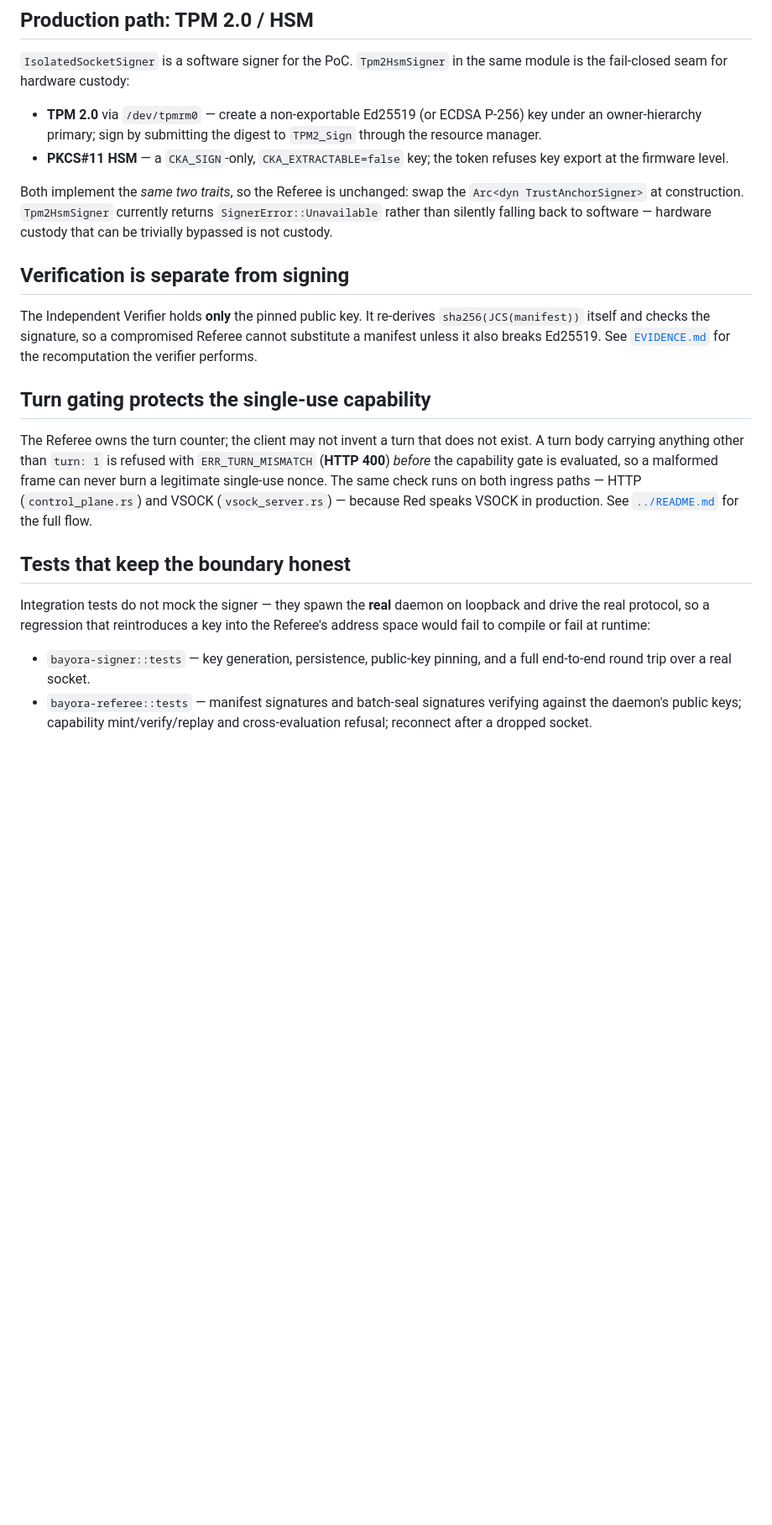
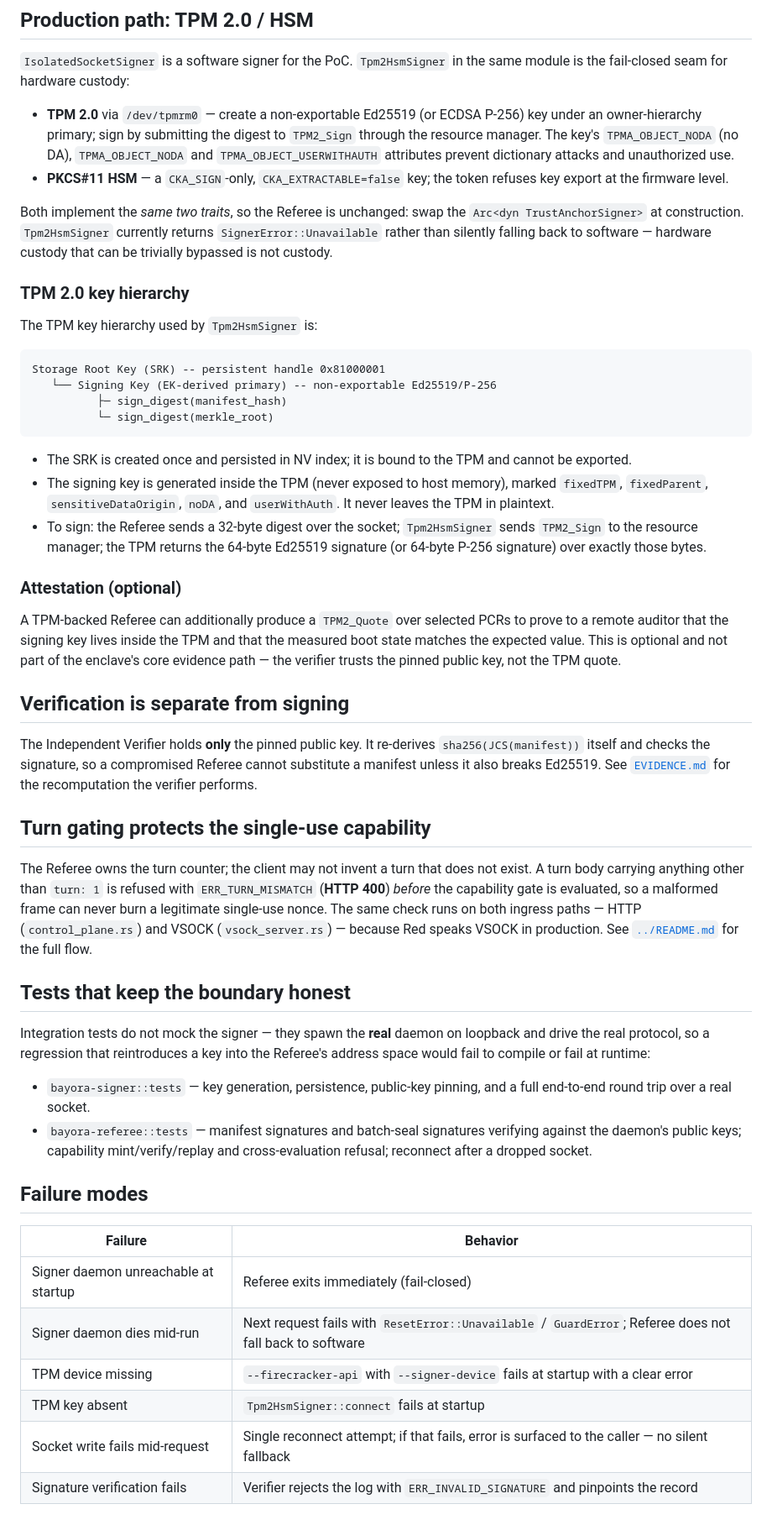
Before and after one commit to adityaprakashgupta/ironwall-vm, a Markdown page: docs/TRUST_ANCHOR.md, the part around one of its changes. Shown at 84% size. GitHub-like rendering; blank space fills up the shorter version.

````diff
--- a/docs/TRUST_ANCHOR.md
+++ b/docs/TRUST_ANCHOR.md
@@ -101,7 +102,9 @@ same module is the fail-closed seam for hardware custody:
 
 * **TPM 2.0** via `/dev/tpmrm0` — create a non-exportable Ed25519 (or ECDSA P-256)
   key under an owner-hierarchy primary; sign by submitting the digest to
-  `TPM2_Sign` through the resource manager.
+  `TPM2_Sign` through the resource manager. The key's `TPMA_OBJECT_NODA` (no
+  DA), `TPMA_OBJECT_NODA` and `TPMA_OBJECT_USERWITHAUTH` attributes prevent
+  dictionary attacks and unauthorized use.
 * **PKCS#11 HSM** — a `CKA_SIGN`-only, `CKA_EXTRACTABLE=false` key; the token
   refuses key export at the firmware level.
 
@@ -109,6 +112,34 @@ Both implement the *same two traits*, so the Referee is unchanged: swap the
 `Arc<dyn TrustAnchorSigner>` at construction. `Tpm2HsmSigner` currently returns
 `SignerError::Unavailable` rather than silently falling back to software —
 hardware custody that can be trivially bypassed is not custody.
+
+### TPM 2.0 key hierarchy
+
+The TPM key hierarchy used by `Tpm2HsmSigner` is:
+
+```
+Storage Root Key (SRK) -- persistent handle 0x81000001
+   └── Signing Key (EK-derived primary) -- non-exportable Ed25519/P-256
+          ├─ sign_digest(manifest_hash)
+          └─ sign_digest(merkle_root)
+```
+
+* The SRK is created once and persisted in NV index; it is bound to the TPM
+  and cannot be exported.
+* The signing key is generated inside the TPM (never exposed to host memory),
+  marked `fixedTPM`, `fixedParent`, `sensitiveDataOrigin`, `noDA`, and
+  `userWithAuth`. It never leaves the TPM in plaintext.
+* To sign: the Referee sends a 32-byte digest over the socket; `Tpm2HsmSigner`
+  sends `TPM2_Sign` to the resource manager; the TPM returns the 64-byte
+  Ed25519 signature (or 64-byte P-256 signature) over exactly those bytes.
+
+### Attestation (optional)
+
+A TPM-backed Referee can additionally produce a `TPM2_Quote` over selected PCRs
+to prove to a remote auditor that the signing key lives inside the TPM and that
+the measured boot state matches the expected value. This is optional and not
+part of the enclave's core evidence path — the verifier trusts the pinned
+public key, not the TPM quote.
 
 ## Verification is separate from signing
 
@@ -121,9 +152,9 @@ Referee cannot substitute a manifest unless it also breaks Ed25519. See
 
 The Referee owns the turn counter; the client may not invent a turn that does
 not exist. A turn body carrying anything other than `turn: 1` is refused with
-`ERR_TURN_MISMATCH` (**HTTP 400**) *before* the capability gate is evaluated, so
-a malformed frame can never burn a legitimate single-use nonce. The same check
-runs on both ingress paths — HTTP (`control_plane.rs`) and VSOCK
+`ERR_TURN_MISMATCH` (**HTTP 400**) *before* the capability gate is evaluated,
+so a malformed frame can never burn a legitimate single-use nonce. The same
+check runs on both ingress paths — HTTP (`control_plane.rs`) and VSOCK
 (`vsock_server.rs`) — because Red speaks VSOCK in production. See
 [`../README.md`](../README.md) for the full flow.
 
@@ -138,3 +169,14 @@ into the Referee's address space would fail to compile or fail at runtime:
 * `bayora-referee::tests` — manifest signatures and batch-seal signatures
   verifying against the daemon's public keys; capability mint/verify/replay and
   cross-evaluation refusal; reconnect after a dropped socket.
+
+## Failure modes
+
+| Failure | Behavior |
+|---|---|
+| Signer daemon unreachable at startup | Referee exits immediately (fail-closed) |
+| Signer daemon dies mid-run | Next request fails with `ResetError::Unavailable` / `GuardError`; Referee does not fall back to software |
+| TPM device missing | `--firecracker-api` with `--signer-device` fails at startup with a clear error |
+| TPM key absent | `Tpm2HsmSigner::connect` fails at startup |
+| Socket write fails mid-request | Single reconnect attempt; if that fails, error is surfaced to the caller — no silent fallback |
+| Signature verification fails | Verifier rejects the log with `ERR_INVALID_SIGNATURE` and pinpoints the record |
````
Also changed, not shown: other parts of docs/TRUST_ANCHOR.md (+12 -11 lines), docs/GUEST_WORKLOAD_AUDIT.md (added, +318 -0 lines).
